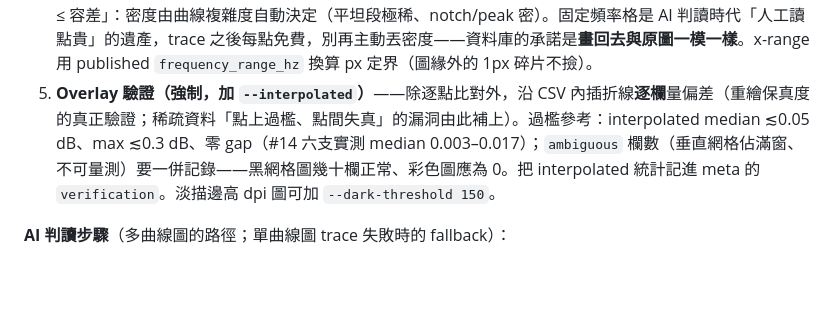
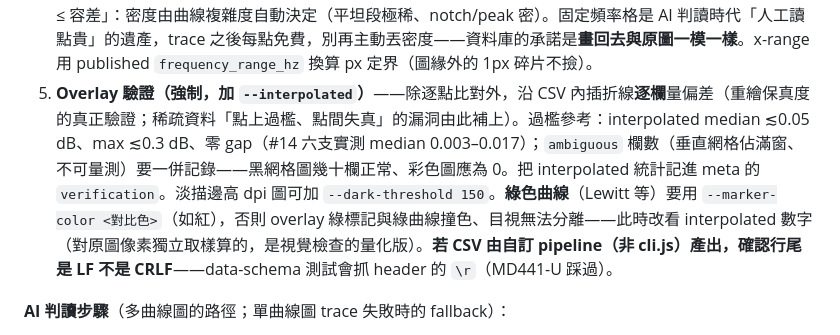
Before and after one commit to PsychQuantMusic/mic-frequency-response, a Markdown page: skills/digitize-frequency-response/SKILL.md, the part around the change. Rendered like a GitHub page; blank space fills up the shorter version.

Commit message:
docs(skill): green-curve marker-color collision + CRLF-from-custom-pipeline notes (#15)

````diff
--- a/skills/digitize-frequency-response/SKILL.md
+++ b/skills/digitize-frequency-response/SKILL.md
@@ -79,7 +79,7 @@ triage 小抄：**彩色曲線**（e935 藍、C414/NT1 紅…）是最友善情
    ```
    實例（SM58 官方圖 @400dpi）：`--cal-x 405,100 1244,10000 --cal-y 141,10 469,-10 --seed 820,313 --x-range 150,1372 --max-jump 14`。
 4. **`--simplify 0.05` 感知無損降採樣**（#14——取代舊的固定 1/3 八度重取樣）。判準不是點數而是「重繪誤差 ≤ 容差」：密度由曲線複雜度自動決定（平坦段極稀、notch/peak 密）。固定頻率格是 AI 判讀時代「人工讀點貴」的遺產，trace 之後每點免費，別再主動丟密度——資料庫的承諾是**畫回去與原圖一模一樣**。x-range 用 published `frequency_range_hz` 換算 px 定界（圖緣外的 1px 碎片不撿）。
-5. **Overlay 驗證（強制，加 `--interpolated`）**——除逐點比對外，沿 CSV 內插折線**逐欄**量偏差（重繪保真度的真正驗證；稀疏資料「點上過檻、點間失真」的漏洞由此補上）。過檻參考：interpolated median ≲0.05 dB、max ≲0.3 dB、零 gap（#14 六支實測 median 0.003–0.017）；`ambiguous` 欄數（垂直網格佔滿窗、不可量測）要一併記錄——黑網格圖幾十欄正常、彩色圖應為 0。把 interpolated 統計記進 meta 的 `verification`。淡描邊高 dpi 圖可加 `--dark-threshold 150`。
+5. **Overlay 驗證（強制，加 `--interpolated`）**——除逐點比對外，沿 CSV 內插折線**逐欄**量偏差（重繪保真度的真正驗證；稀疏資料「點上過檻、點間失真」的漏洞由此補上）。過檻參考：interpolated median ≲0.05 dB、max ≲0.3 dB、零 gap（#14 六支實測 median 0.003–0.017）；`ambiguous` 欄數（垂直網格佔滿窗、不可量測）要一併記錄——黑網格圖幾十欄正常、彩色圖應為 0。把 interpolated 統計記進 meta 的 `verification`。淡描邊高 dpi 圖可加 `--dark-threshold 150`。**綠色曲線**（Lewitt 等）要用 `--marker-color <對比色>`（如紅），否則 overlay 綠標記與綠曲線撞色、目視無法分離——此時改看 interpolated 數字（對原圖像素獨立取樣算的，是視覺檢查的量化版）。**若 CSV 由自訂 pipeline（非 cli.js）產出，確認行尾是 LF 不是 CRLF**——data-schema 測試會抓 header 的 `\r`（MD441-U 踩過）。
 
 **AI 判讀步驟**（多曲線圖的路徑；單曲線圖 trace 失敗時的 fallback）：
 1. 讀懂座標系：X 軸 log（找 `20 / 50 / 100 / 1000 / 10000` 等標籤定範圍與方向）、Y 軸 linear dB（找 `0` 線與刻度間距）。高解析 crop + 放大看能大幅提升精度。
````
